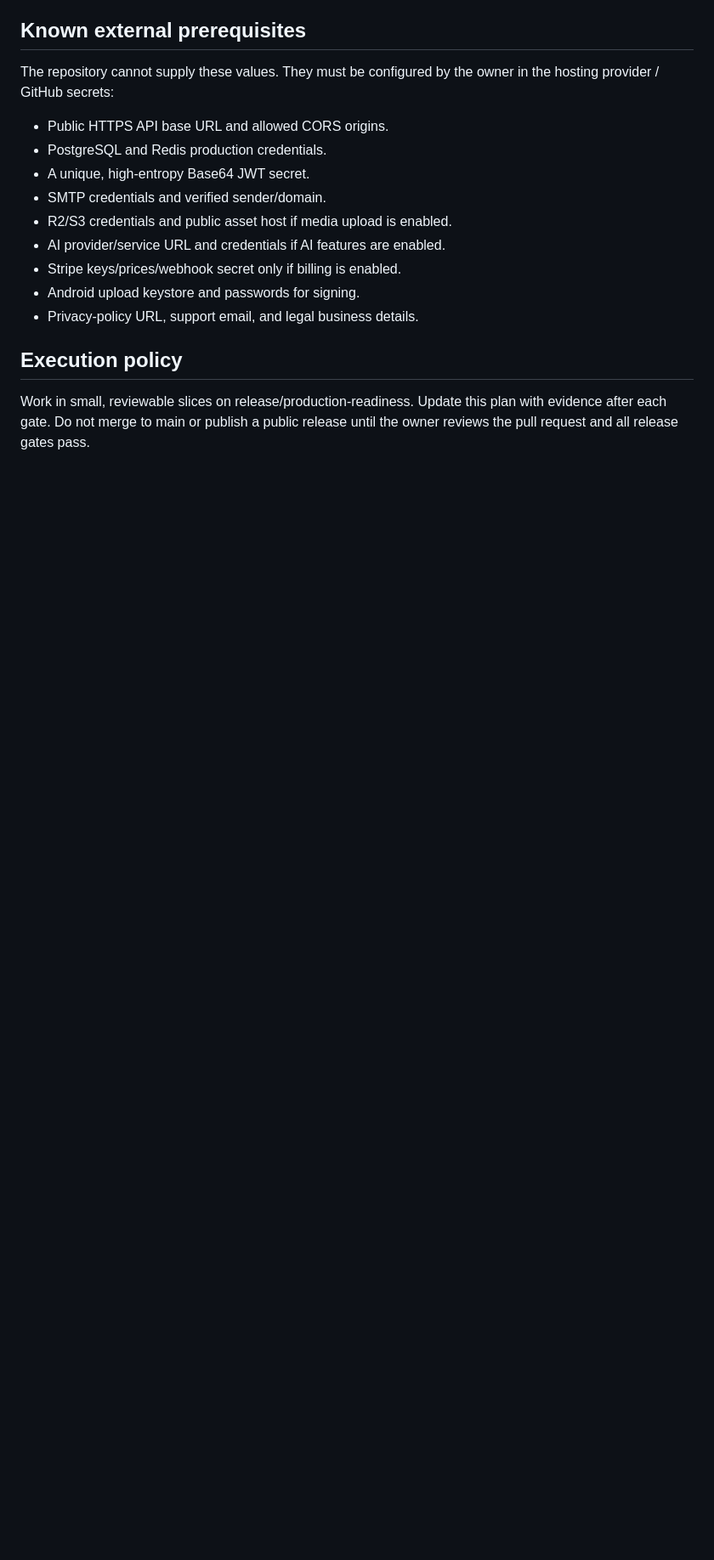
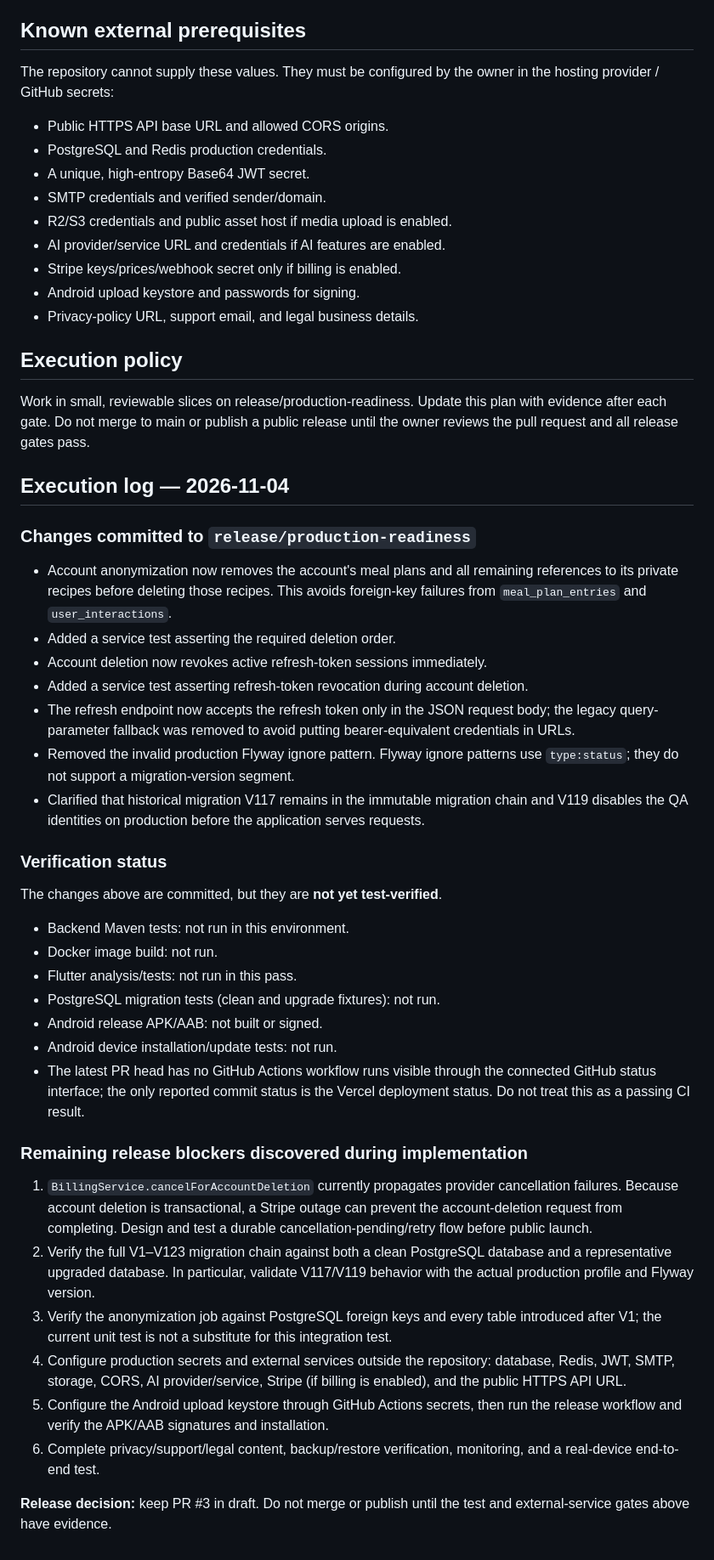
Before and after one commit to tameze-prince/PlatePilote, a Markdown page: Docs/PRODUCTION_READINESS_PLAN.md, the part around the change. Shown at 85% size. Rendered like a GitHub page; blank space fills up the shorter version.

Commit message:
docs(release): record implementation progress and outstanding gates

```diff
--- a/Docs/PRODUCTION_READINESS_PLAN.md
+++ b/Docs/PRODUCTION_READINESS_PLAN.md
@@ -187,3 +187,38 @@ The repository cannot supply these values. They must be configured by the owner
 ## Execution policy
 
 Work in small, reviewable slices on release/production-readiness. Update this plan with evidence after each gate. Do not merge to main or publish a public release until the owner reviews the pull request and all release gates pass.
+
+## Execution log — 2026-11-04
+
+### Changes committed to `release/production-readiness`
+
+- Account anonymization now removes the account's meal plans and all remaining references to its private recipes before deleting those recipes. This avoids foreign-key failures from `meal_plan_entries` and `user_interactions`.
+- Added a service test asserting the required deletion order.
+- Account deletion now revokes active refresh-token sessions immediately.
+- Added a service test asserting refresh-token revocation during account deletion.
+- The refresh endpoint now accepts the refresh token only in the JSON request body; the legacy query-parameter fallback was removed to avoid putting bearer-equivalent credentials in URLs.
+- Removed the invalid production Flyway ignore pattern. Flyway ignore patterns use `type:status`; they do not support a migration-version segment.
+- Clarified that historical migration V117 remains in the immutable migration chain and V119 disables the QA identities on production before the application serves requests.
+
+### Verification status
+
+The changes above are committed, but they are **not yet test-verified**.
+
+- Backend Maven tests: not run in this environment.
+- Docker image build: not run.
+- Flutter analysis/tests: not run in this pass.
+- PostgreSQL migration tests (clean and upgrade fixtures): not run.
+- Android release APK/AAB: not built or signed.
+- Android device installation/update tests: not run.
+- The latest PR head has no GitHub Actions workflow runs visible through the connected GitHub status interface; the only reported commit status is the Vercel deployment status. Do not treat this as a passing CI result.
+
+### Remaining release blockers discovered during implementation
+
+1. `BillingService.cancelForAccountDeletion` currently propagates provider cancellation failures. Because account deletion is transactional, a Stripe outage can prevent the account-deletion request from completing. Design and test a durable cancellation-pending/retry flow before public launch.
+2. Verify the full V1–V123 migration chain against both a clean PostgreSQL database and a representative upgraded database. In particular, validate V117/V119 behavior with the actual production profile and Flyway version.
+3. Verify the anonymization job against PostgreSQL foreign keys and every table introduced after V1; the current unit test is not a substitute for this integration test.
+4. Configure production secrets and external services outside the repository: database, Redis, JWT, SMTP, storage, CORS, AI provider/service, Stripe (if billing is enabled), and the public HTTPS API URL.
+5. Configure the Android upload keystore through GitHub Actions secrets, then run the release workflow and verify the APK/AAB signatures and installation.
+6. Complete privacy/support/legal content, backup/restore verification, monitoring, and a real-device end-to-end test.
+
+**Release decision:** keep PR #3 in draft. Do not merge or publish until the test and external-service gates above have evidence.
```
